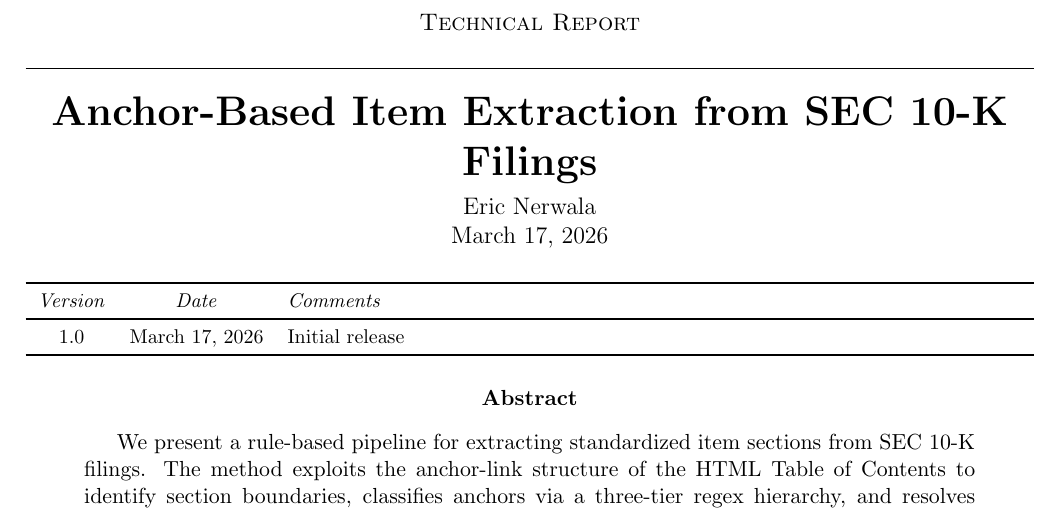
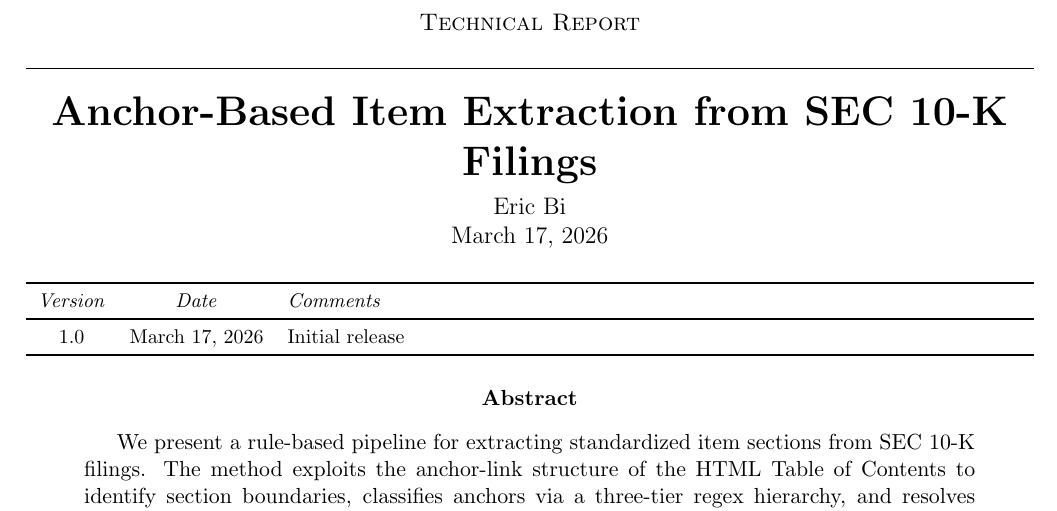
Before and after one commit to ericnerwala/10-K-Itemization, a LaTeX paper (report/technicalReport.tex): part of page 1 of 11, cut so that both start at the same text. The pictures show the PDF file report/technicalReport.pdf that the author committed with the source.

Commit message:
Change report author name to Eric Bi
Co-Authored-By: Claude Opus 4.6 (1M context) <noreply@anthropic.com>

```diff
--- a/report/technicalReport.tex
+++ b/report/technicalReport.tex
@@ -4,7 +4,7 @@
 
 %==============================================================
 \newcommand{\reportTitle}{Anchor-Based Item Extraction from SEC 10-K Filings}
-\newcommand{\reportAuthors}{Eric Nerwala}
+\newcommand{\reportAuthors}{Eric Bi}
 \newcommand{\reportDate}{March 17, 2026}
 
 \newcommand{\reportVersions}{
```
Also changed, not shown: 10K_Technical_Report.pdf, report/technicalReport.pdf.
